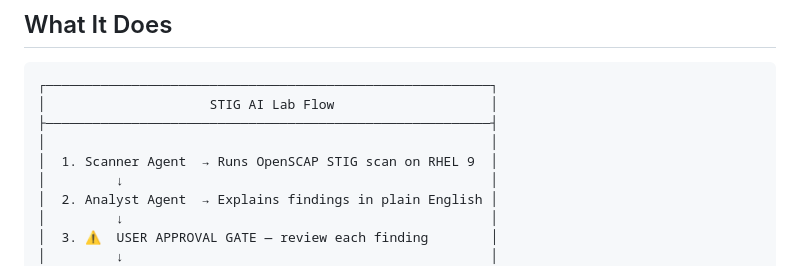
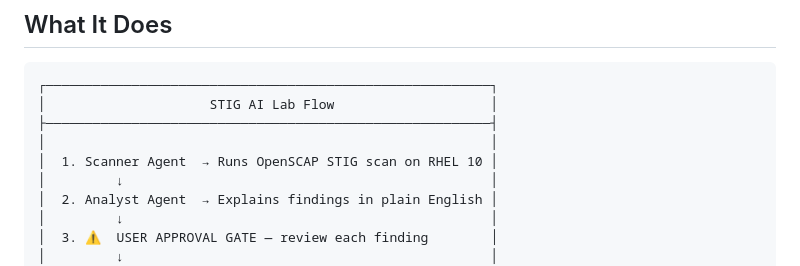
Before and after one commit to natethomass/stig-ai-lab, a Markdown page: README.md, the part around the change. Rendered like a GitHub page.

Commit message:
Update RHEL version from 9 to 10 in README

```diff
--- a/README.md
+++ b/README.md
@@ -13,7 +13,7 @@ An AI-powered DISA STIG compliance and hardening tool for RHEL 10, built with **
 │                     STIG AI Lab Flow                    │
 ├─────────────────────────────────────────────────────────┤
 │                                                         │
-│  1. Scanner Agent  → Runs OpenSCAP STIG scan on RHEL 9  │
+│  1. Scanner Agent  → Runs OpenSCAP STIG scan on RHEL 10 │
 │         ↓                                               │
 │  2. Analyst Agent  → Explains findings in plain English │
 │         ↓                                               │
```
